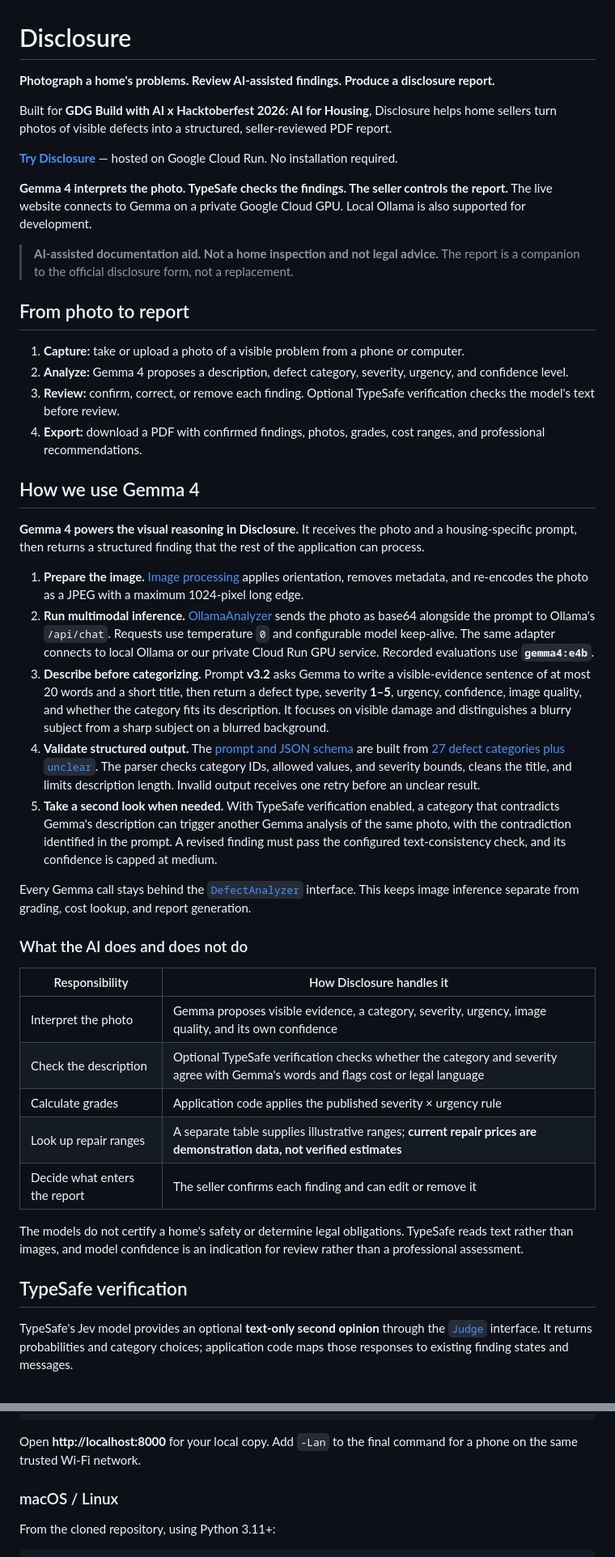
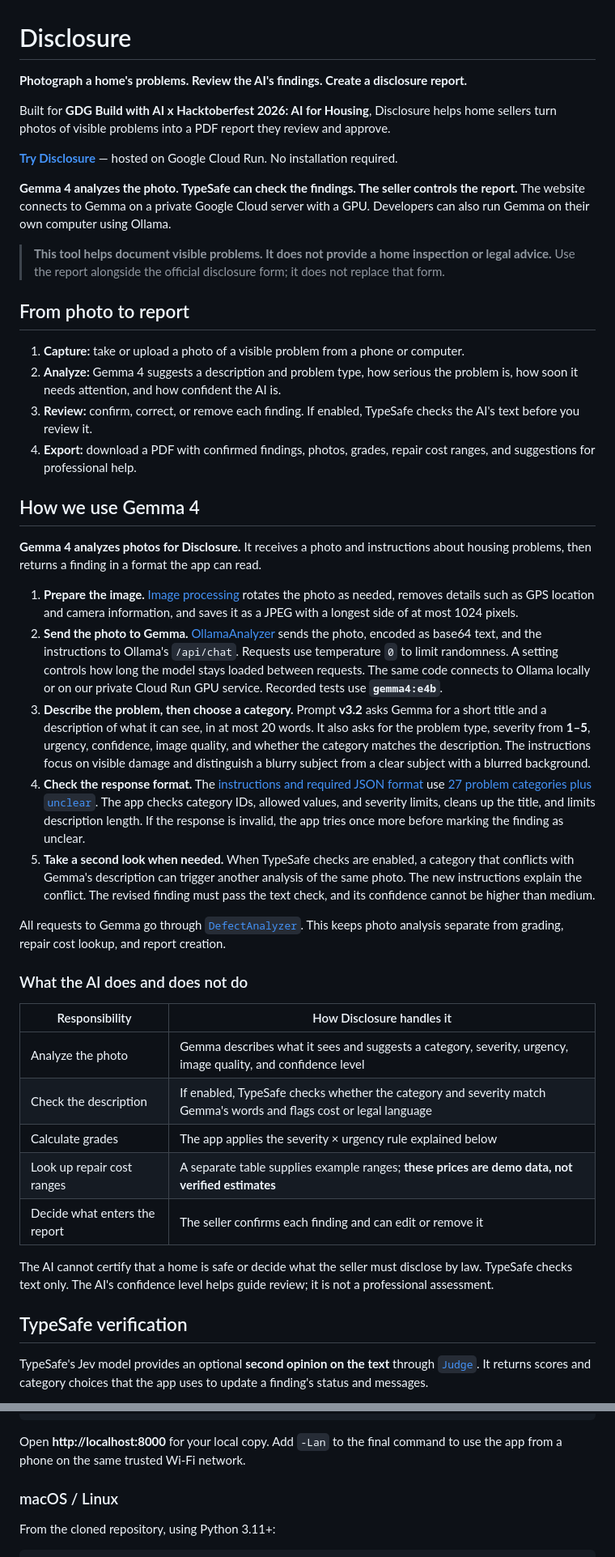
Before and after one commit to ben-robles/disclosure, a Markdown page: README.md, 2 parts joined by grey strips. Shown at 81% size. GitHub-like rendering.

Commit message:
docs: simplify README language

````diff
--- a/README.md
+++ b/README.md
@@ -1,47 +1,47 @@
 # Disclosure
 
-**Photograph a home's problems. Review AI-assisted findings. Produce a disclosure report.**
+**Photograph a home's problems. Review the AI's findings. Create a disclosure report.**
 
-Built for **GDG Build with AI x Hacktoberfest 2026: AI for Housing**, Disclosure helps home sellers turn photos of visible defects into a structured, seller-reviewed PDF report.
+Built for **GDG Build with AI x Hacktoberfest 2026: AI for Housing**, Disclosure helps home sellers turn photos of visible problems into a PDF report they review and approve.
 
 **[Try Disclosure](https://disclosure-app-jyruvsvlxa-uk.a.run.app/)** — hosted on Google Cloud Run. No installation required.
 
-**Gemma 4 interprets the photo. TypeSafe checks the findings. The seller controls the report.** The live website connects to Gemma on a private Google Cloud GPU. Local Ollama is also supported for development.
+**Gemma 4 analyzes the photo. TypeSafe can check the findings. The seller controls the report.** The website connects to Gemma on a private Google Cloud server with a GPU. Developers can also run Gemma on their own computer using Ollama.
 
-> **AI-assisted documentation aid. Not a home inspection and not legal advice.** The report is a companion to the official disclosure form, not a replacement.
+> **This tool helps document visible problems. It does not provide a home inspection or legal advice.** Use the report alongside the official disclosure form; it does not replace that form.
 
 ## From photo to report
 
 1. **Capture:** take or upload a photo of a visible problem from a phone or computer.
-2. **Analyze:** Gemma 4 proposes a description, defect category, severity, urgency, and confidence level.
-3. **Review:** confirm, correct, or remove each finding. Optional TypeSafe verification checks the model's text before review.
-4. **Export:** download a PDF with confirmed findings, photos, grades, cost ranges, and professional recommendations.
+2. **Analyze:** Gemma 4 suggests a description and problem type, how serious the problem is, how soon it needs attention, and how confident the AI is.
+3. **Review:** confirm, correct, or remove each finding. If enabled, TypeSafe checks the AI's text before you review it.
+4. **Export:** download a PDF with confirmed findings, photos, grades, repair cost ranges, and suggestions for professional help.
 
 ## How we use Gemma 4
 
-**Gemma 4 powers the visual reasoning in Disclosure.** It receives the photo and a housing-specific prompt, then returns a structured finding that the rest of the application can process.
+**Gemma 4 analyzes photos for Disclosure.** It receives a photo and instructions about housing problems, then returns a finding in a format the app can read.
 
-1. **Prepare the image.** [Image processing](app/images.py) applies orientation, removes metadata, and re-encodes the photo as a JPEG with a maximum 1024-pixel long edge.
-2. **Run multimodal inference.** [OllamaAnalyzer](app/inference/ollama_analyzer.py) sends the photo as base64 alongside the prompt to Ollama's `/api/chat`. Requests use temperature `0` and configurable model keep-alive. The same adapter connects to local Ollama or our private Cloud Run GPU service. Recorded evaluations use **`gemma4:e4b`**.
-3. **Describe before categorizing.** Prompt **v3.2** asks Gemma to write a visible-evidence sentence of at most 20 words and a short title, then return a defect type, severity **1–5**, urgency, confidence, image quality, and whether the category fits its description. It focuses on visible damage and distinguishes a blurry subject from a sharp subject on a blurred background.
-4. **Validate structured output.** The [prompt and JSON schema](app/inference/prompts.py) are built from [27 defect categories plus `unclear`](assets/defect_taxonomy.json). The parser checks category IDs, allowed values, and severity bounds, cleans the title, and limits description length. Invalid output receives one retry before an unclear result.
-5. **Take a second look when needed.** With TypeSafe verification enabled, a category that contradicts Gemma's description can trigger another Gemma analysis of the same photo, with the contradiction identified in the prompt. A revised finding must pass the configured text-consistency check, and its confidence is capped at medium.
+1. **Prepare the image.** [Image processing](app/images.py) rotates the photo as needed, removes details such as GPS location and camera information, and saves it as a JPEG with a longest side of at most 1024 pixels.
+2. **Send the photo to Gemma.** [OllamaAnalyzer](app/inference/ollama_analyzer.py) sends the photo, encoded as base64 text, and the instructions to Ollama's `/api/chat`. Requests use temperature `0` to limit randomness. A setting controls how long the model stays loaded between requests. The same code connects to Ollama locally or on our private Cloud Run GPU service. Recorded tests use **`gemma4:e4b`**.
+3. **Describe the problem, then choose a category.** Prompt **v3.2** asks Gemma for a short title and a description of what it can see, in at most 20 words. It also asks for the problem type, severity from **1–5**, urgency, confidence, image quality, and whether the category matches the description. The instructions focus on visible damage and distinguish a blurry subject from a clear subject with a blurred background.
+4. **Check the response format.** The [instructions and required JSON format](app/inference/prompts.py) use [27 problem categories plus `unclear`](assets/defect_taxonomy.json). The app checks category IDs, allowed values, and severity limits, cleans up the title, and limits description length. If the response is invalid, the app tries once more before marking the finding as unclear.
+5. **Take a second look when needed.** When TypeSafe checks are enabled, a category that conflicts with Gemma's description can trigger another analysis of the same photo. The new instructions explain the conflict. The revised finding must pass the text check, and its confidence cannot be higher than medium.
 
-Every Gemma call stays behind the [`DefectAnalyzer`](app/inference/analyzer.py) interface. This keeps image inference separate from grading, cost lookup, and report generation.
+All requests to Gemma go through [`DefectAnalyzer`](app/inference/analyzer.py). This keeps photo analysis separate from grading, repair cost lookup, and report creation.
 
 ### What the AI does and does not do
 
 | Responsibility | How Disclosure handles it |
 |---|---|
-| Interpret the photo | Gemma proposes visible evidence, a category, severity, urgency, image quality, and its own confidence |
-| Check the description | Optional TypeSafe verification checks whether the category and severity agree with Gemma's words and flags cost or legal language |
-| Calculate grades | Application code applies the published severity × urgency rule |
-| Look up repair ranges | A separate table supplies illustrative ranges; **current repair prices are demonstration data, not verified estimates** |
+| Analyze the photo | Gemma describes what it sees and suggests a category, severity, urgency, image quality, and confidence level |
+| Check the description | If enabled, TypeSafe checks whether the category and severity match Gemma's words and flags cost or legal language |
+| Calculate grades | The app applies the severity × urgency rule explained below |
+| Look up repair cost ranges | A separate table supplies example ranges; **these prices are demo data, not verified estimates** |
 | Decide what enters the report | The seller confirms each finding and can edit or remove it |
 
-The models do not certify a home's safety or determine legal obligations. TypeSafe reads text rather than images, and model confidence is an indication for review rather than a professional assessment.
+The AI cannot certify that a home is safe or decide what the seller must disclose by law. TypeSafe checks text only. The AI's confidence level helps guide review; it is not a professional assessment.
 
 ## TypeSafe verification
 
-TypeSafe's Jev model provides an optional **text-only second opinion** through the [`Judge`](app/inference/judge.py) interface. It returns probabilities and category choices; application code maps those responses to existing finding states and messages.
+TypeSafe's Jev model provides an optional **second opinion on the text** through [`Judge`](app/inference/judge.py). It returns scores and category choices that the app uses to update a finding's status and messages.
 
@@ -161,7 +161,7 @@ $env:DISCLOSURE_MODEL = "gemma4:e4b"
 .\run.ps1
 ```
 
-Open **http://localhost:8000** for your local copy. Add `-Lan` to the final command for a phone on the same trusted Wi-Fi network.
+Open **http://localhost:8000** for your local copy. Add `-Lan` to the final command to use the app from a phone on the same trusted Wi-Fi network.
 
 ### macOS / Linux
 
````
Also changed, not shown: other parts of README.md (+52 -52 lines).
